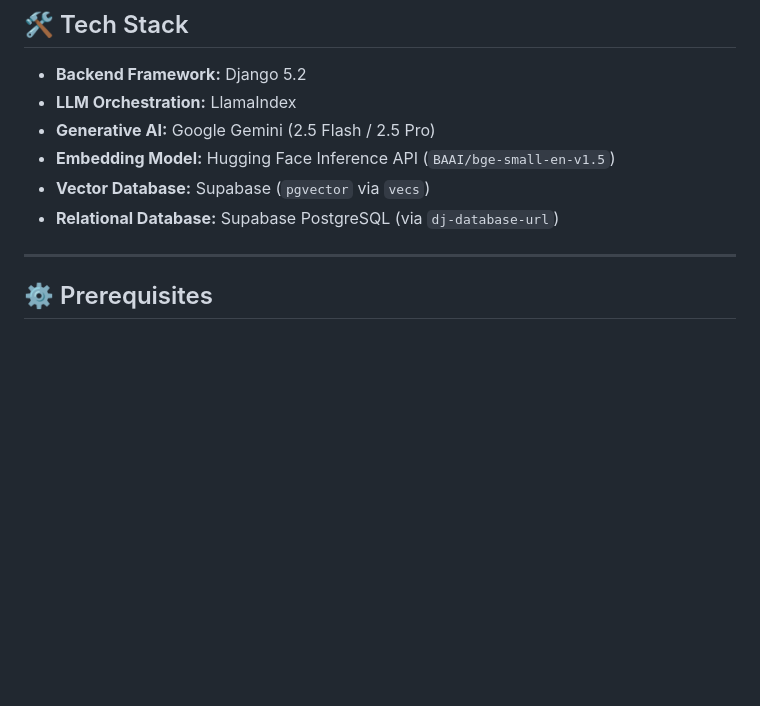
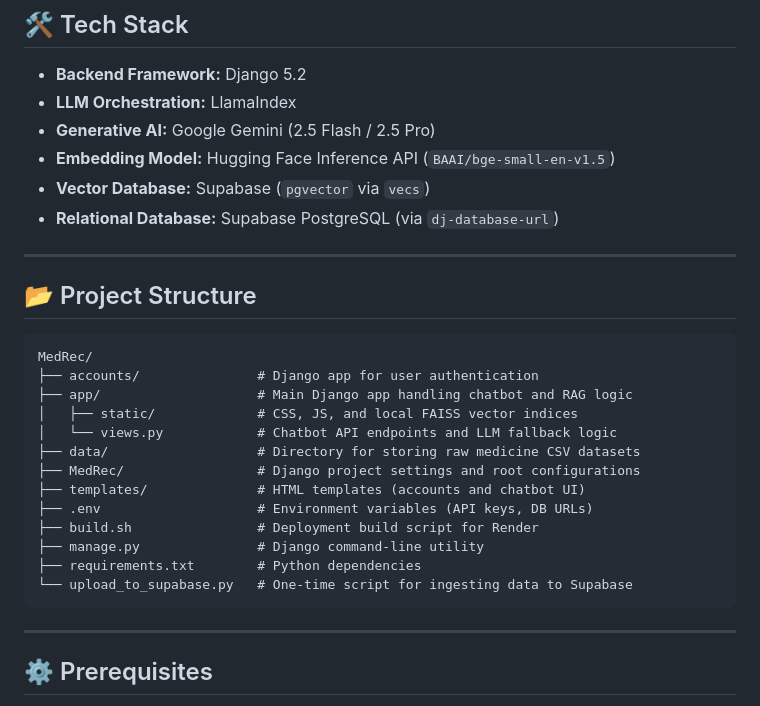
Before and after one commit to ArkaKarmoker/MedRec, a Markdown page: README.md, the part around the change. Drawn GitHub-style; blank space fills up the shorter version.

Commit message:
Add project structure to README
Introduce a 'Project Structure' section in README.md that outlines the repository layout and purpose of key directories/files (accounts, app with chatbot/RAG logic, data, MedRec settings, templates, .env, build.sh, manage.py, requirements.txt, upload_to_supabase.py). This helps new contributors quickly understand the codebase organization.

````diff
--- a/README.md
+++ b/README.md
@@ -32,6 +32,26 @@
 - **Embedding Model:** Hugging Face Inference API (`BAAI/bge-small-en-v1.5`)
 - **Vector Database:** Supabase (`pgvector` via `vecs`)
 - **Relational Database:** Supabase PostgreSQL (via `dj-database-url`)
+
+---
+
+## 📂 Project Structure
+
+```text
+MedRec/
+├── accounts/               # Django app for user authentication
+├── app/                    # Main Django app handling chatbot and RAG logic
+│   ├── static/             # CSS, JS, and local FAISS vector indices
+│   └── views.py            # Chatbot API endpoints and LLM fallback logic
+├── data/                   # Directory for storing raw medicine CSV datasets
+├── MedRec/                 # Django project settings and root configurations
+├── templates/              # HTML templates (accounts and chatbot UI)
+├── .env                    # Environment variables (API keys, DB URLs)
+├── build.sh                # Deployment build script for Render
+├── manage.py               # Django command-line utility
+├── requirements.txt        # Python dependencies
+└── upload_to_supabase.py   # One-time script for ingesting data to Supabase
+```
 
 ---
 
````
